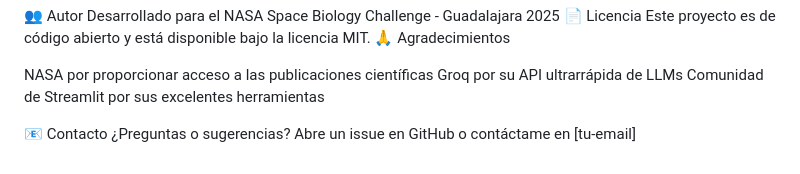
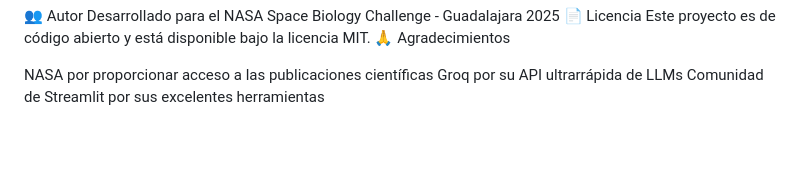
Before and after one commit to OsvaJavi/AETHER-VITAE, a Markdown page: README.md, the part around the change. Rendered like a GitHub page; blank space fills up the shorter version.

```diff
--- a/README.md
+++ b/README.md
@@ -100,6 +100,3 @@ Este proyecto es de código abierto y está disponible bajo la licencia MIT.
 NASA por proporcionar acceso a las publicaciones científicas
 Groq por su API ultrarrápida de LLMs
 Comunidad de Streamlit por sus excelentes herramientas
-
-📧 Contacto
-¿Preguntas o sugerencias? Abre un issue en GitHub o contáctame en [tu-email]
```
